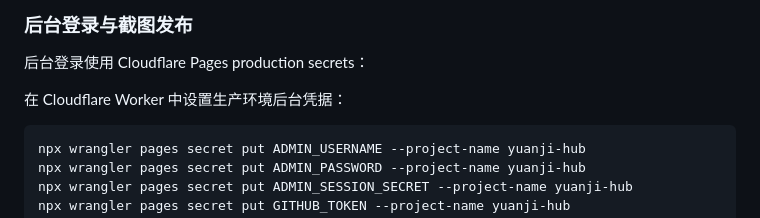
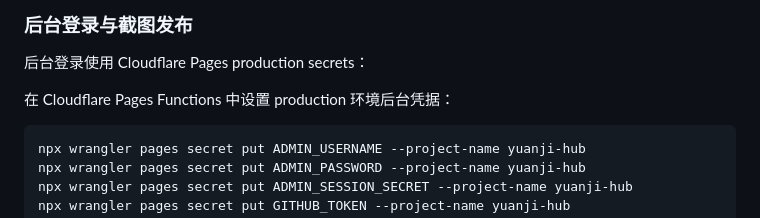
Before and after one commit to xiaojoo/software, a Markdown page: README.md, the part around the change. Rendered like a GitHub page.

Commit message:
docs: clarify Pages secret environment

````diff
--- a/README.md
+++ b/README.md
@@ -64,7 +64,7 @@ npm run deploy
 
 后台登录使用 Cloudflare Pages production secrets：
 
-在 Cloudflare Worker 中设置生产环境后台凭据：
+在 Cloudflare Pages Functions 中设置 production 环境后台凭据：
 
 ```sh
 npx wrangler pages secret put ADMIN_USERNAME --project-name yuanji-hub
````
